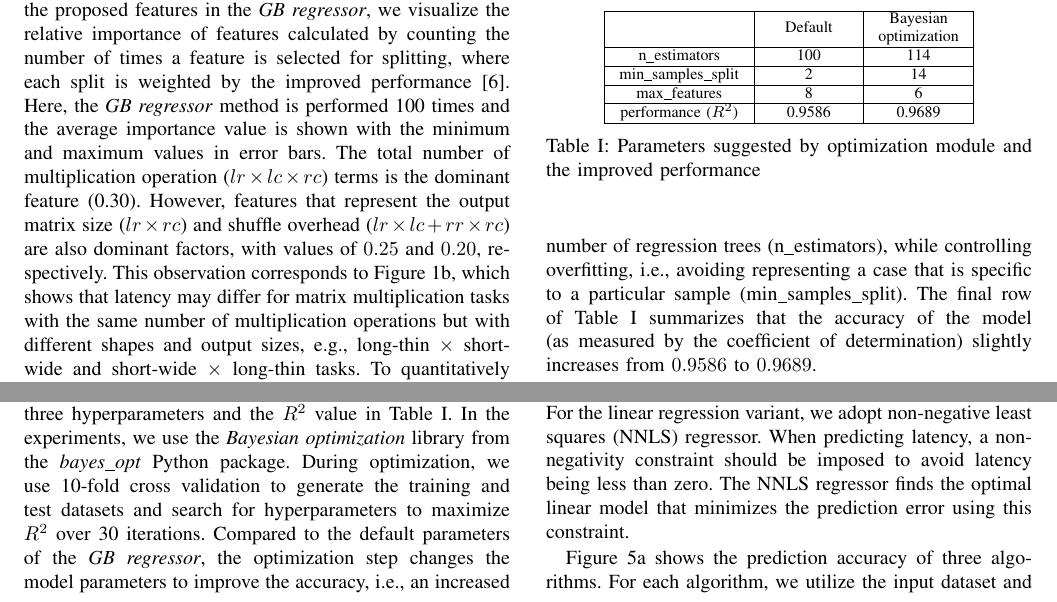
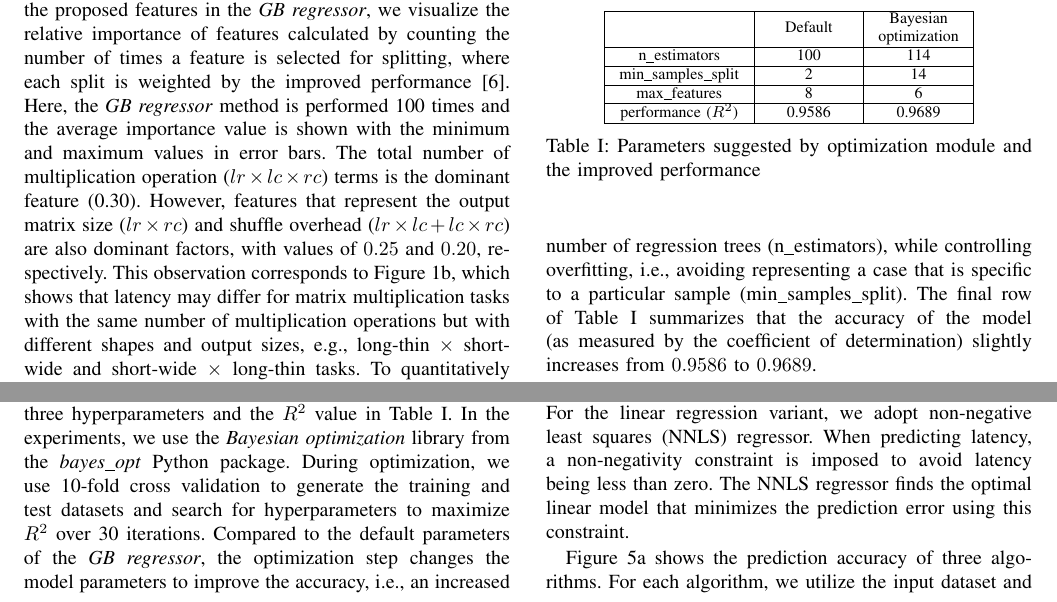
Before and after one commit to kmu-leeky/cloud-2018, a LaTeX paper (abc2.tex): two parts of page 5 of 9, joined at a grey line, cut so that both start at the same text. Compiled offline with pdfLaTeX.

Commit message:
revising whole papers(semantics)

```diff
--- a/abc2.tex
+++ b/abc2.tex
@@ -142,7 +142,7 @@ To create diverse matrix multiplication scenarios for this evaluation, we genera
 
 
 \subsection{MPEC Performance Evaluation}
-\subsubsection{Feature importance} The proposed MPEC uses various combinations of left and right matrix block sizes as features to model complex distributed matrix multiplication operations. As shown in Figure~\ref{fig:feature-importance}, to assess the impact of the proposed features in the \textit{GB regressor}, we visualize the relative importance of features calculated by counting the number of times a feature is selected for splitting, where each split is weighted by the improved performance~\cite{gb-feature-importance}. Here, the \textit{GB regressor} method is performed 100 times and the average importance value is shown with the minimum and maximum values in error bars. The total number of multiplication operation ($lr \times lc \times rc$) terms is the dominant feature (0.30). However, features that represent the output matrix size ($lr \times rc$) and shuffle overhead ($lr \times lc + rr \times rc$) are also dominant factors, with values of $0.25$ and $0.20$, respectively. This observation corresponds to Figure~\ref{fig:different-matrix-shapes}, which shows that latency may differ for matrix multiplication tasks with the same number of multiplication operations but with different shapes and output sizes, e.g., long-thin $\times$ short-wide and short-wide $\times$ long-thin tasks. To quantitatively analyze the impact of each feature on model accuracy, we show the coefficient of determination value along the secondary vertical axis. From the most important feature, we cumulatively add the next most important feature (in the x-axis) and construct a model. The best model accuracy is achieved with three most important features: the number of multiplication operations, output matrix size, and amount of shuffle overhead.
+\subsubsection{Feature importance} The proposed MPEC uses various combinations of left and right matrix block sizes as features to model complex distributed matrix multiplication operations. As shown in Figure~\ref{fig:feature-importance}, to assess the impact of the proposed features in the \textit{GB regressor}, we visualize the relative importance of features calculated by counting the number of times a feature is selected for splitting, where each split is weighted by the improved performance~\cite{gb-feature-importance}. Here, the \textit{GB regressor} method is performed 100 times and the average importance value is shown with the minimum and maximum values in error bars. The total number of multiplication operation ($lr \times lc \times rc$) terms is the dominant feature (0.30). However, features that represent the output matrix size ($lr \times rc$) and shuffle overhead ($lr \times lc + lc \times rc$) are also dominant factors, with values of $0.25$ and $0.20$, respectively. This observation corresponds to Figure~\ref{fig:different-matrix-shapes}, which shows that latency may differ for matrix multiplication tasks with the same number of multiplication operations but with different shapes and output sizes, e.g., long-thin $\times$ short-wide and short-wide $\times$ long-thin tasks. To quantitatively analyze the impact of each feature on model accuracy, we show the coefficient of determination value along the secondary vertical axis. From the most important feature, we cumulatively add the next most important feature (in the x-axis) and construct a model. The best model accuracy is achieved with three most important features: the number of multiplication operations, output matrix size, and amount of shuffle overhead.
 
 \begin{figure}
   \centering\includegraphics[width=0.45\textwidth]{figures/feature-importance.pdf}\caption{Relative importance of features and the impact on model accuracy. The number of multiplication operations, output matrix size, and  the shuffle overhead are the three most important features.}\label{fig:feature-importance}
@@ -169,7 +169,7 @@ To create diverse matrix multiplication scenarios for this evaluation, we genera
 \end{table}
 
 \subsubsection{Prediction algorithm comparison}
-To predict the latency of matrix multiplication of various sizes and shapes, other machine learning algorithms can be applied with the proposed features. Among such algorithms, we compare a variant of decision tree regression algorithm and a linear regression variant method. For the decision tree variant, we compare \textit{GB regressor} (Section~\ref{sec:modeling}) and random forest~\cite{random-forest}. Unlike GB, the random forest regressor builds multiple regressor trees by randomly selecting features and samples. The GB and random forest regressors represent the non-linear characteristics of the input data while preventing overfitting by combining outcomes from many weak learners. For the linear regression variant, we adopt non-negative least squares (NNLS) regressor. When predicting latency, a non-negativity constraint should be imposed to avoid latency being less than zero. The NNLS regressor finds the optimal linear model that minimizes the prediction error using this constraint.
+To predict the latency of matrix multiplication of various sizes and shapes, other machine learning algorithms can be applied with the proposed features. Among such algorithms, we compare a variant of decision tree regression algorithm and a linear regression variant method. For the decision tree variant, we compare \textit{GB regressor} (Section~\ref{sec:modeling}) and random forest~\cite{random-forest}. Unlike GB, the random forest regressor builds multiple regressor trees by randomly selecting features and samples. The GB and random forest regressors represent the non-linear characteristics of the input data while preventing overfitting by combining outcomes from many weak learners. For the linear regression variant, we adopt non-negative least squares (NNLS) regressor. When predicting latency, a non-negativity constraint is imposed to avoid latency being less than zero. The NNLS regressor finds the optimal linear model that minimizes the prediction error using this constraint.
 % should be imposed to avoid the latency being less than zero. - unclear definition
 
 Figure~\ref{fig:r2-comparison} shows the prediction accuracy of three algorithms. For each algorithm, we utilize the input dataset and features discussed in Section~\ref{sec:mpc-structure} and perform 10-fold cross validation to split the training and test datasets. In total, 100 experiments are performed with different training and test datasets. The average value is plotted in Figure~\ref{fig:r2-comparison}, with the minimum and maximum values in error bars. As can be seen, the \textit{GB regressor} demonstrates the best accuracy with an $R^2$ value of $0.968$, followed by random forest regressor and NNLS, with  $R^2$ values of $0.955$ and $0.869$, respectively. Figure~\ref{fig:r2-comparison} also shows that the linear equation cannot capture the non-linear interactions among the features proposed herein. Figures~\ref{fig:gbm-measured-predicted} (\textit{GB regressor}) and \ref{fig:nnls-measured-predicted} (NNLS) show the measured and predicted latency in the x and y axes, respectively. Here, the dotted line indicates the prediction with no error (slope of one) and the scattered points close to the line represent accurate predictions. From the figures, we confirm that the \textit{GB regressor} provides better latency prediction accuracy.
```
Also changed, not shown: abc2.tex (6 more changed lines).
